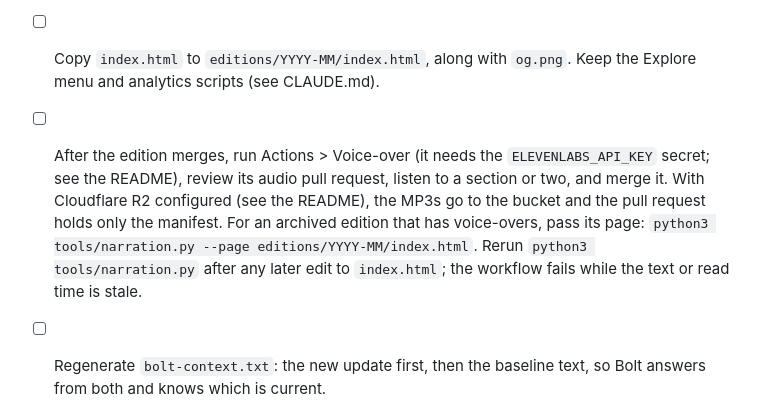
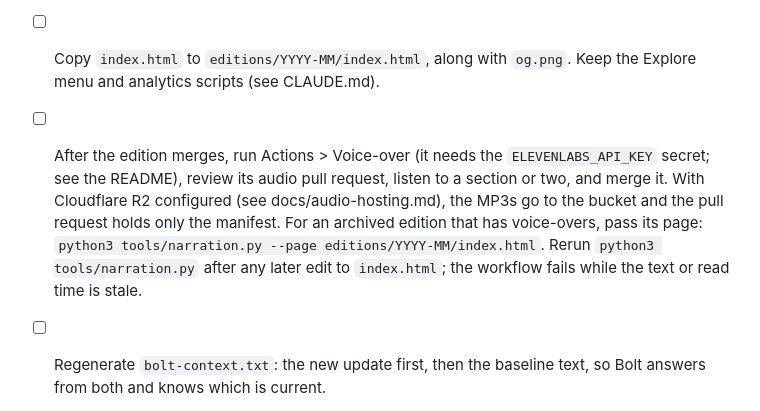
Before and after one commit to sbmadhav/state-of-voice-agents, a Markdown page: UPDATING.md, the part around the change. Drawn GitHub-style.

```diff
--- a/UPDATING.md
+++ b/UPDATING.md
@@ -40,7 +40,7 @@ A new edition goes out every 30 days. Use this checklist each time.
 - [ ] Point the voice-overs at the new edition: in `index.html`, set `<main data-audio-base="/state-of-voice-agents/audio/YYYY-MM/">` and create `audio/YYYY-MM/manifest.json` containing `{"edition": "YYYY-MM", "sections": {}}`. Leave the previous edition's `audio/` folder as it is.
 - [ ] Regenerate the narration text and the read time: `python3 tools/narration.py`. It writes `audio/YYYY-MM/<section-id>.txt` and updates "About N min read" in the hero. Read a few scripts aloud in your head: give a new table a `data-narrate="{0}: {1}..."` row template if the "Column: value" fallback sounds stiff, and mark anything that should not be read with `data-narrate-skip`. Commit the `.txt` files; they are also the transcripts.
 - [ ] Copy `index.html` to `editions/YYYY-MM/index.html`, along with `og.png`. Keep the Explore menu and analytics scripts (see CLAUDE.md).
-- [ ] After the edition merges, run Actions > Voice-over (it needs the `ELEVENLABS_API_KEY` secret; see the README), review its audio pull request, listen to a section or two, and merge it. With Cloudflare R2 configured (see the README), the MP3s go to the bucket and the pull request holds only the manifest. For an archived edition that has voice-overs, pass its page: `python3 tools/narration.py --page editions/YYYY-MM/index.html`. Rerun `python3 tools/narration.py` after any later edit to `index.html`; the workflow fails while the text or read time is stale.
+- [ ] After the edition merges, run Actions > Voice-over (it needs the `ELEVENLABS_API_KEY` secret; see the README), review its audio pull request, listen to a section or two, and merge it. With Cloudflare R2 configured (see docs/audio-hosting.md), the MP3s go to the bucket and the pull request holds only the manifest. For an archived edition that has voice-overs, pass its page: `python3 tools/narration.py --page editions/YYYY-MM/index.html`. Rerun `python3 tools/narration.py` after any later edit to `index.html`; the workflow fails while the text or read time is stale.
 - [ ] Regenerate `bolt-context.txt`: the new update first, then the baseline text, so Bolt answers from both and knows which is current.
 - [ ] Add a row to the README's Editions table and an entry to `CHANGELOG.md`.
 - [ ] Pre-render the JavaScript-built content (sources, claim check, print tables, footnote numbers) into the HTML so crawlers and no-JS readers see it.
```
Also changed, not shown: README.md (+2 -0 lines), docs/audio-hosting.md (added, +58 -0 lines).
